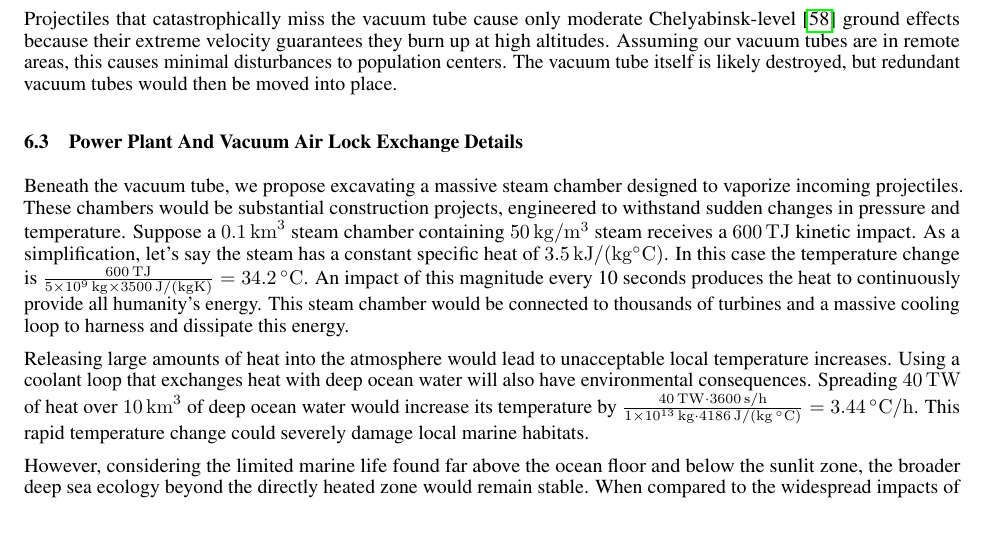
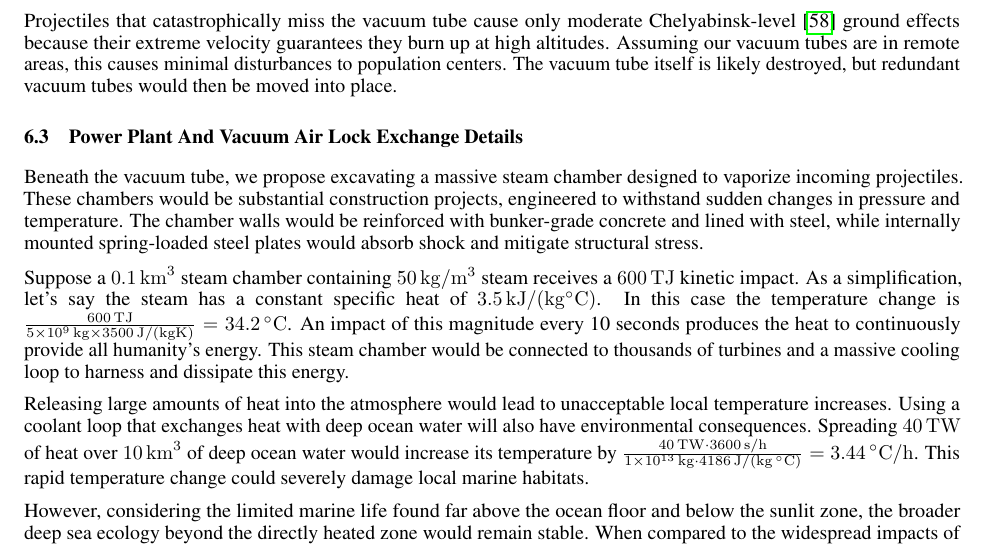
Before and after one commit to katzseth22202/Balloon-Pulse-Propulsion, a LaTeX paper (templateArxiv.tex): part of page 20 of 31, cut so that both start at the same text, the shorter picture padded with empty space. Compiled offline with pdfLaTeX.

Commit message:
Updates from Overleaf

```diff
--- a/templateArxiv.tex
+++ b/templateArxiv.tex
@@ -455,7 +455,9 @@ Creating and maintaining a high vacuum in long tunnels is no simple task, but fa
 Projectiles that catastrophically miss the vacuum tube cause only moderate Chelyabinsk-level \cite{popova2021chelyabinsk} ground effects because their extreme velocity guarantees they burn up at high altitudes.   Assuming our vacuum tubes are in remote areas, this causes minimal disturbances to population centers.   The vacuum tube itself is likely destroyed, but redundant vacuum tubes would then be moved into place.
 
 \subsection{Power Plant And Vacuum Air Lock Exchange Details}
-Beneath the vacuum tube, we propose excavating a massive steam chamber designed to vaporize incoming projectiles. These chambers would be substantial construction projects, engineered to withstand sudden changes in pressure and temperature.  Suppose a \SI{0.1}{\cubic\kilo\meter} steam chamber containing \SI{50}{\kilo\gram\per\cubic\meter} steam receives a \SI{600}{\tera\joule} kinetic impact.   As a simplification, let's say the steam has a constant specific heat of \SI{3.5}{\kilo\joule\per(\kilo\gram\celsius)}.  In this case the temperature change is
+Beneath the vacuum tube, we propose excavating a massive steam chamber designed to vaporize incoming projectiles. These chambers would be substantial construction projects, engineered to withstand sudden changes in pressure and temperature.  The chamber walls would be reinforced with bunker-grade concrete and lined with steel, while internally mounted spring-loaded steel plates would absorb shock and mitigate structural stress.
+
+Suppose a \SI{0.1}{\cubic\kilo\meter} steam chamber containing \SI{50}{\kilo\gram\per\cubic\meter} steam receives a \SI{600}{\tera\joule} kinetic impact.   As a simplification, let's say the steam has a constant specific heat of \SI{3.5}{\kilo\joule\per(\kilo\gram\celsius)}.  In this case the temperature change is
 $\frac{\SI{600}{\tera\joule}}{\SI{5e9}{\kilo\gram}\times\SI{3500}{\joule\per(\kilo\gram\kelvin)}} = \SI{34.2}{\celsius}$.  An impact of this magnitude every 10 seconds produces the heat to continuously provide all humanity's energy.  This steam chamber would be connected to thousands of turbines and a massive cooling loop to harness and dissipate this energy.
 
 Releasing large amounts of heat into the atmosphere would lead to unacceptable local temperature increases. Using a coolant loop that exchanges heat with deep ocean water will also have environmental consequences. Spreading $\SI{40}{\tera\watt}$ of heat over $\SI{10}{\cubic\kilo\meter}$ of deep ocean water would increase its temperature by $\frac{\SI{40}{\tera\watt}\cdot\SI{3600}{\second\per\hour}}{\SI{1e13}{\kilo\gram}\cdot\SI{4186}{\joule\per\kilo\gram\per\celsius}} = \SI{3.44}{\celsius\per\hour}$.  This rapid temperature change could severely damage local marine habitats.
```
